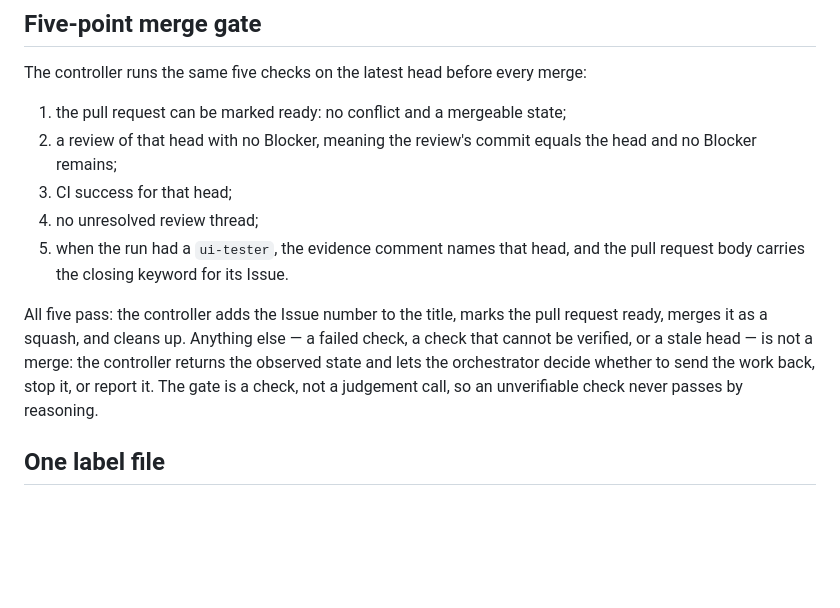
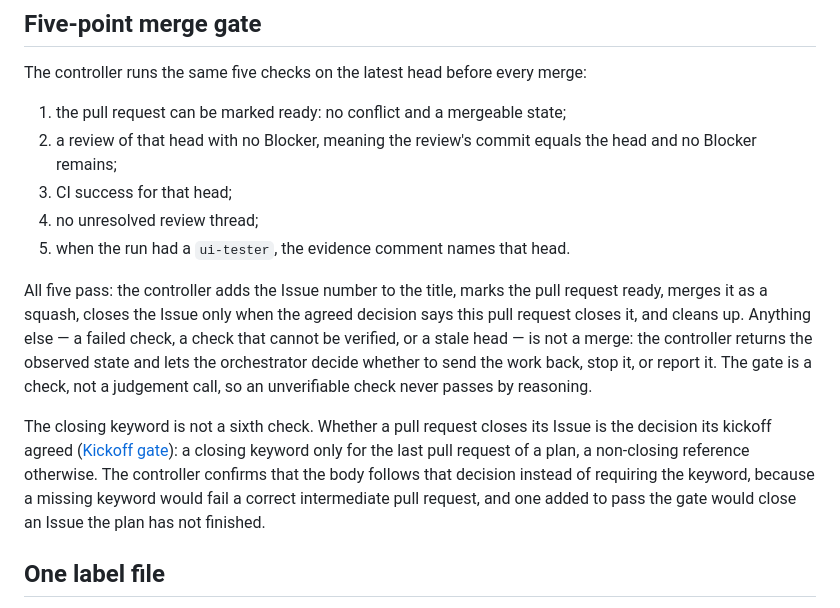
Before and after one commit to u7chan/agent-harness, a Markdown page: herdr/references/operator-team-roles.md, the part around the change. Rendered like a GitHub page; blank space fills up the shorter version.

Commit message:
fix(herdr): split the evidence check from the closing keyword
The merge gate made the closing keyword a condition of a ui-tester run, so an
intermediate pull request of a plan could not pass it: adding the keyword to get
through would merge a pull request that closes an Issue the plan has not
finished, and the workflow already decides the keyword at kickoff (last pull
request only). The gate has to check evidence, not re-decide a decision that
belongs to the kickoff.

Keep the five checks on what they verify: the fifth check is the evidence
comment naming the latest head. State the closing keyword as a separate
confirmation against the agreed decision, with the Kickoff gate as its
authority, and say why the gate must not require it. The controller's role
document now closes the Issue under the same condition instead of always.

Related to #272

```diff
--- a/herdr/references/operator-team-roles.md
+++ b/herdr/references/operator-team-roles.md
@@ -44,15 +44,24 @@ The controller runs the same five checks on the latest head before every merge:
    head and no Blocker remains;
 3. CI success for that head;
 4. no unresolved review thread;
-5. when the run had a `ui-tester`, the evidence comment names that head, and the
-   pull request body carries the closing keyword for its Issue.
+5. when the run had a `ui-tester`, the evidence comment names that head.
 
 All five pass: the controller adds the Issue number to the title, marks the pull
-request ready, merges it as a squash, and cleans up. Anything else — a failed
-check, a check that cannot be verified, or a stale head — is not a merge: the
-controller returns the observed state and lets the orchestrator decide whether
-to send the work back, stop it, or report it. The gate is a check, not a
+request ready, merges it as a squash, closes the Issue only when the agreed
+decision says this pull request closes it, and cleans up. Anything else — a
+failed check, a check that cannot be verified, or a stale head — is not a merge:
+the controller returns the observed state and lets the orchestrator decide
+whether to send the work back, stop it, or report it. The gate is a check, not a
 judgement call, so an unverifiable check never passes by reasoning.
+
+The closing keyword is not a sixth check. Whether a pull request closes its
+Issue is the decision its kickoff agreed
+([Kickoff gate](../../pi-issue-pr-workflow/SKILL.md#kickoff-gate)): a closing
+keyword only for the last pull request of a plan, a non-closing reference
+otherwise. The controller confirms that the body follows that decision instead
+of requiring the keyword, because a missing keyword would fail a correct
+intermediate pull request, and one added to pass the gate would close an Issue
+the plan has not finished.
 
 ## One label file
 
```
Also changed, not shown: 1 other file.
